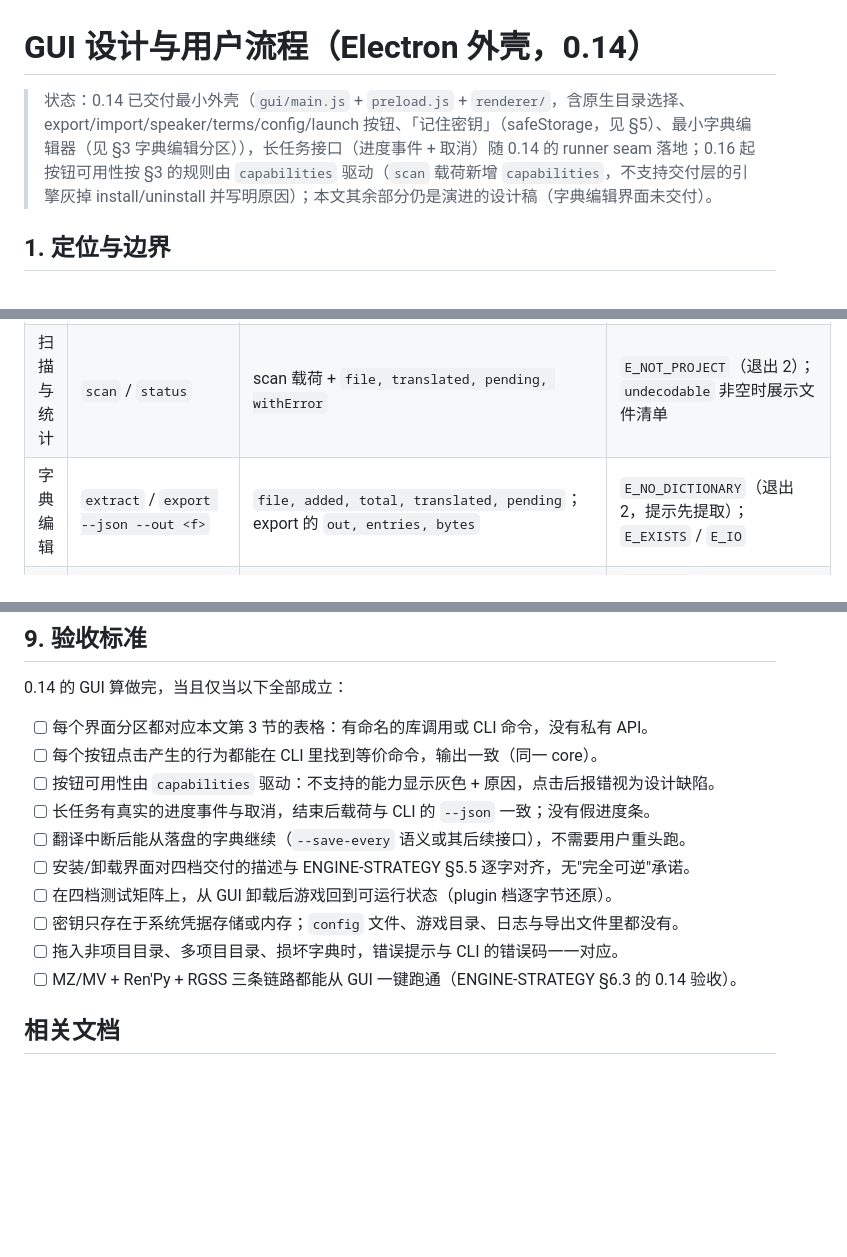
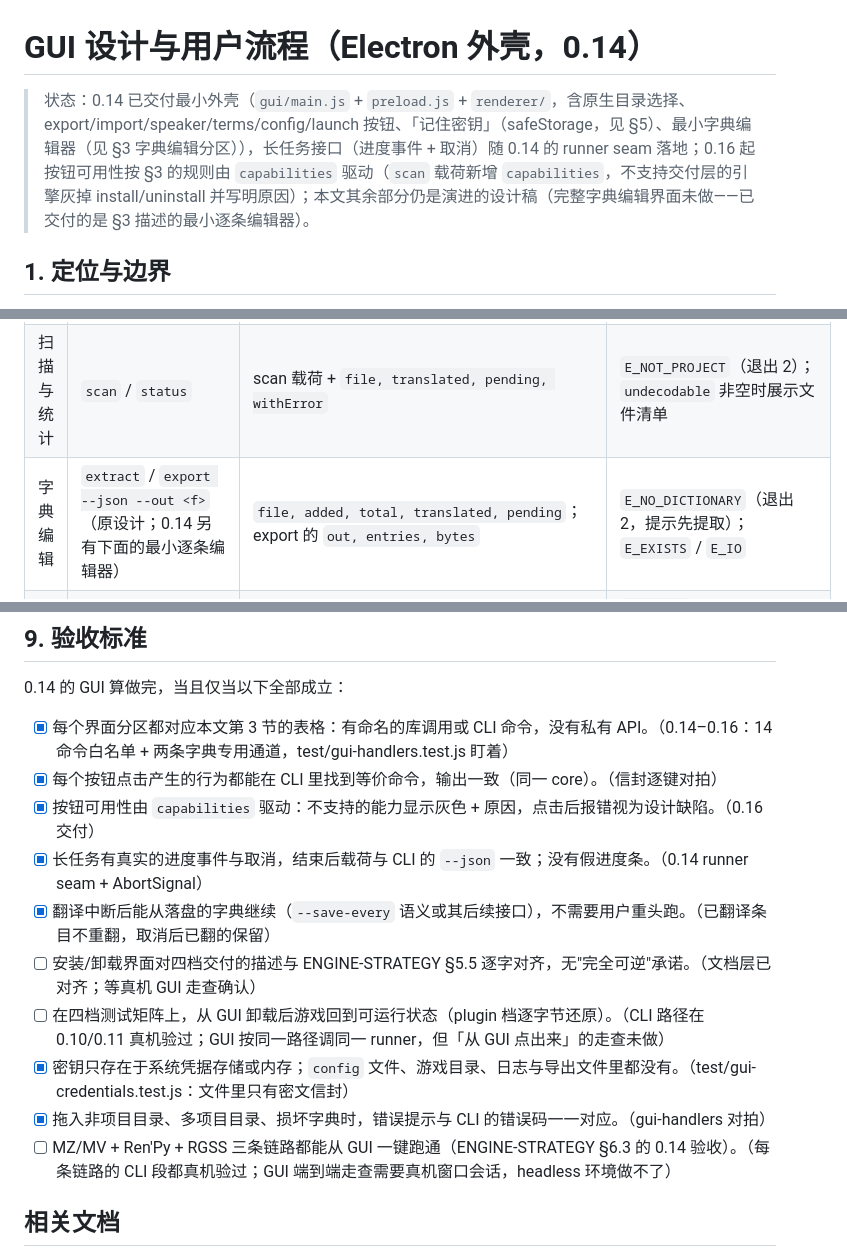
Before and after one commit to MagicalAlmond/Yakusha, a Markdown page: docs/gui.md, 3 parts joined by grey strips. Drawn GitHub-style; blank space fills up the shorter version.

Commit message:
docs(gui): mark delivered acceptance items and flag the pending walks
The status line said the minimal dictionary editor was delivered and then
that the dictionary editor was not delivered; clarify that the delivered
piece is the minimal per-entry editor while the full editing UI stays a
draft. Annotate the section 3 table row accordingly. The 0.14 acceptance
checklist now marks the seven items evidenced by tests and CLI parity
(partition mapping, envelope identity, capability graying, progress and
cancel, resume, credential containment, error-code mapping) and annotates
the three that still need a real-machine GUI walkthrough, which this
headless environment cannot perform.

```diff
--- a/docs/gui.md
+++ b/docs/gui.md
@@ -1,6 +1,6 @@
 # GUI 设计与用户流程（Electron 外壳，0.14）
 
-> 状态：0.14 已交付最小外壳（`gui/main.js` + `preload.js` + `renderer/`，含原生目录选择、export/import/speaker/terms/config/launch 按钮、「记住密钥」（safeStorage，见 §5）、最小字典编辑器（见 §3 字典编辑分区）），长任务接口（进度事件 + 取消）随 0.14 的 runner seam 落地；0.16 起按钮可用性按 §3 的规则由 `capabilities` 驱动（`scan` 载荷新增 `capabilities`，不支持交付层的引擎灰掉 install/uninstall 并写明原因）；本文其余部分仍是演进的设计稿（字典编辑界面未交付）。
+> 状态：0.14 已交付最小外壳（`gui/main.js` + `preload.js` + `renderer/`，含原生目录选择、export/import/speaker/terms/config/launch 按钮、「记住密钥」（safeStorage，见 §5）、最小字典编辑器（见 §3 字典编辑分区）），长任务接口（进度事件 + 取消）随 0.14 的 runner seam 落地；0.16 起按钮可用性按 §3 的规则由 `capabilities` 驱动（`scan` 载荷新增 `capabilities`，不支持交付层的引擎灰掉 install/uninstall 并写明原因）；本文其余部分仍是演进的设计稿（完整字典编辑界面未做——已交付的是 §3 描述的最小逐条编辑器）。
 
 ## 1. 定位与边界
 
@@ -45,7 +45,7 @@ GUI 版本只做壳与它需要的接口（能力矩阵、原生组件向导、
 | --- | --- | --- | --- |
 | 项目选择 | `detect`（库）/ `scan --json` | `root, engine, engineVersion, gameTitle, dataFiles, uniqueStrings, totalStrings, undecodable` | `E_NOT_PROJECT` / `E_MULTI_ROOT`（退出 2）：列出候选与证据，不猜测 |
 | 扫描与统计 | `scan` / `status` | scan 载荷 + `file, translated, pending, withError` | `E_NOT_PROJECT`（退出 2）；`undecodable` 非空时展示文件清单 |
-| 字典编辑 | `extract` / `export --json --out <f>` | `file, added, total, translated, pending`；export 的 `out, entries, bytes` | `E_NO_DICTIONARY`（退出 2，提示先提取）；`E_EXISTS` / `E_IO` |
+| 字典编辑 | `extract` / `export --json --out <f>`（原设计；0.14 另有下面的最小逐条编辑器） | `file, added, total, translated, pending`；export 的 `out, entries, bytes` | `E_NO_DICTIONARY`（退出 2，提示先提取）；`E_EXISTS` / `E_IO` |
 | 翻译执行 | `translate`（`--limit`/`--context`/`--glossary`/`--save-every`） | `provider, translated, rejected, failedBatches, progress{total,translated,pending}` | `E_CONFIG`（缺 provider/model/key，退出 2）；`E_PROVIDER`；`rejected > 0` 仍是 `ok`，按 pending 数字提示跑 verify |
 | 校验 | `verify`（`--kind`/`--limit`/`--write-report`） | `errors, warnings, counts, problems[{kind,severity,key,target,detail}]` | findings（退出 1）不是命令失败：按 kind 分组展示，error 拦安装按钮 |
 | 安装与卸载 | `install` / `uninstall` / `launch` | `pluginPath, state, backupPath`；`removed, restored, drifted, keptBackup`；`root, exe, pid` | `E_EXE`（launch 多/无 .exe，列 details.candidates）；`E_UNSUPPORTED_PLATFORM`；`drifted: true` 时明确"只摘了自己那条，备份保留" |
@@ -144,16 +144,16 @@ GUI 永远不做以下事情（与 [limitations.md](limitations.md) 的工具边
 
 0.14 的 GUI 算做完，当且仅当以下全部成立：
 
-- [ ] 每个界面分区都对应本文第 3 节的表格：有命名的库调用或 CLI 命令，没有私有 API。
-- [ ] 每个按钮点击产生的行为都能在 CLI 里找到等价命令，输出一致（同一 core）。
-- [ ] 按钮可用性由 `capabilities` 驱动：不支持的能力显示灰色 + 原因，点击后报错视为设计缺陷。
-- [ ] 长任务有真实的进度事件与取消，结束后载荷与 CLI 的 `--json` 一致；没有假进度条。
-- [ ] 翻译中断后能从落盘的字典继续（`--save-every` 语义或其后续接口），不需要用户重头跑。
-- [ ] 安装/卸载界面对四档交付的描述与 ENGINE-STRATEGY §5.5 逐字对齐，无"完全可逆"承诺。
-- [ ] 在四档测试矩阵上，从 GUI 卸载后游戏回到可运行状态（plugin 档逐字节还原）。
-- [ ] 密钥只存在于系统凭据存储或内存；`config` 文件、游戏目录、日志与导出文件里都没有。
-- [ ] 拖入非项目目录、多项目目录、损坏字典时，错误提示与 CLI 的错误码一一对应。
-- [ ] MZ/MV + Ren'Py + RGSS 三条链路都能从 GUI 一键跑通（ENGINE-STRATEGY §6.3 的 0.14 验收）。
+- [x] 每个界面分区都对应本文第 3 节的表格：有命名的库调用或 CLI 命令，没有私有 API。（0.14–0.16：14 命令白名单 + 两条字典专用通道，test/gui-handlers.test.js 盯着）
+- [x] 每个按钮点击产生的行为都能在 CLI 里找到等价命令，输出一致（同一 core）。（信封逐键对拍）
+- [x] 按钮可用性由 `capabilities` 驱动：不支持的能力显示灰色 + 原因，点击后报错视为设计缺陷。（0.16 交付）
+- [x] 长任务有真实的进度事件与取消，结束后载荷与 CLI 的 `--json` 一致；没有假进度条。（0.14 runner seam + AbortSignal）
+- [x] 翻译中断后能从落盘的字典继续（`--save-every` 语义或其后续接口），不需要用户重头跑。（已翻译条目不重翻，取消后已翻的保留）
+- [ ] 安装/卸载界面对四档交付的描述与 ENGINE-STRATEGY §5.5 逐字对齐，无"完全可逆"承诺。（文档层已对齐；等真机 GUI 走查确认）
+- [ ] 在四档测试矩阵上，从 GUI 卸载后游戏回到可运行状态（plugin 档逐字节还原）。（CLI 路径在 0.10/0.11 真机验过；GUI 按同一路径调同一 runner，但「从 GUI 点出来」的走查未做）
+- [x] 密钥只存在于系统凭据存储或内存；`config` 文件、游戏目录、日志与导出文件里都没有。（test/gui-credentials.test.js：文件里只有密文信封）
+- [x] 拖入非项目目录、多项目目录、损坏字典时，错误提示与 CLI 的错误码一一对应。（gui-handlers 对拍）
+- [ ] MZ/MV + Ren'Py + RGSS 三条链路都能从 GUI 一键跑通（ENGINE-STRATEGY §6.3 的 0.14 验收）。（每条链路的 CLI 段都真机验过；GUI 端到端走查需要真机窗口会话，headless 环境做不了）
 
 ## 相关文档
 
```
